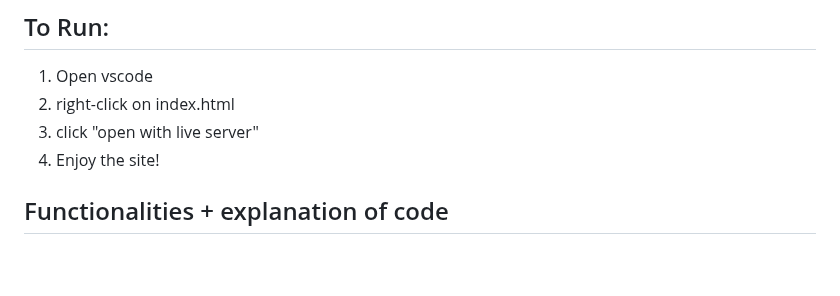
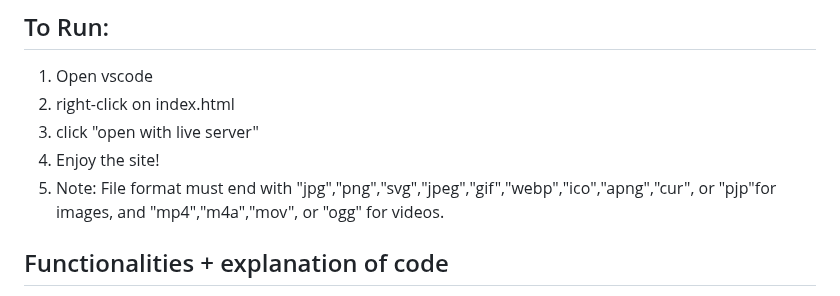
Before and after one commit to Shokuhin/bbcs-repository-f7, a Markdown page: README.md, the part around the change. Drawn GitHub-style; blank space fills up the shorter version.

Commit message:
more touches

```diff
--- a/README.md
+++ b/README.md
@@ -5,6 +5,7 @@
 2. right-click on index.html
 3. click "open with live server"
 4. Enjoy the site!
+5. Note: File format must end with "jpg","png","svg","jpeg","gif","webp","ico","apng","cur", or "pjp"for images, and "mp4","m4a","mov", or "ogg" for videos.
 
 ## Functionalities + explanation of code
 Our website generates 7 random examples of traditions around the world, including an image, a title, its origin country, and a description. After viewing the information shown, users can randomise another 7 examples using the refresh button at the bottom of the page.
```
